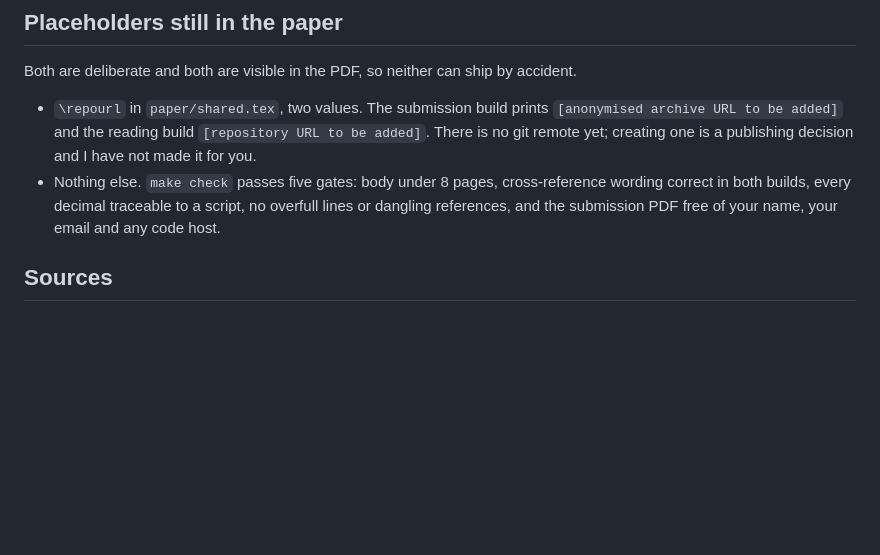
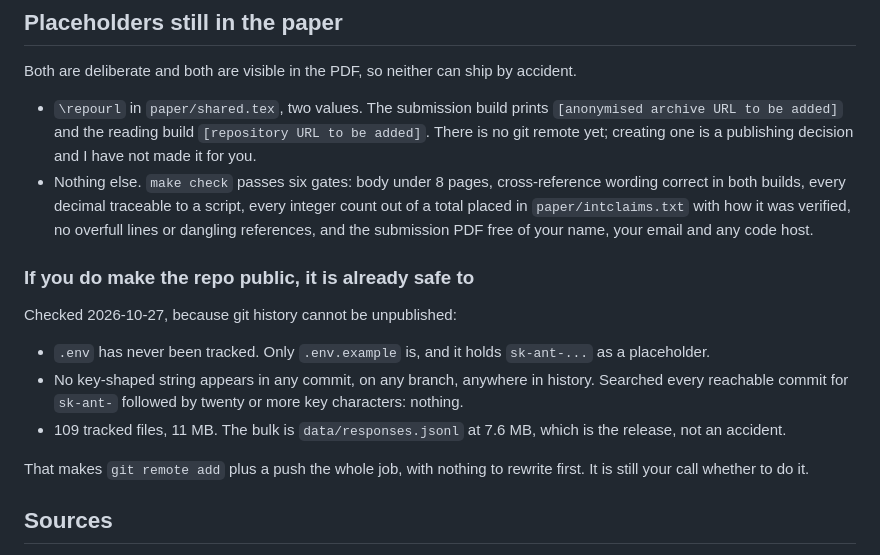
Before and after one commit to vinay-batra/advisor-bias-study, a Markdown page: SUBMISSION.md, the part around the change. Rendered like a GitHub page; blank space fills up the shorter version.

Commit message:
SUBMISSION: record the pre-publication secrets scan and the sixth gate
git history cannot be unpublished, so the check that matters before a
remote exists is whether anything secret was ever committed. Nothing was:
.env has never been tracked, .env.example holds a placeholder, and no
key-shaped string appears in any reachable commit. Making the repo public
would therefore need no history rewrite, which is worth knowing before the
decision rather than after.

Co-Authored-By: Claude Opus 5 <noreply@anthropic.com>

```diff
--- a/SUBMISSION.md
+++ b/SUBMISSION.md
@@ -95,10 +95,27 @@ accident.
   `[anonymised archive URL to be added]` and the reading build `[repository
   URL to be added]`. There is no git remote yet; creating one is a publishing
   decision and I have not made it for you.
-- Nothing else. `make check` passes five gates: body under 8 pages,
+- Nothing else. `make check` passes six gates: body under 8 pages,
   cross-reference wording correct in both builds, every decimal traceable to
-  a script, no overfull lines or dangling references, and the submission PDF
-  free of your name, your email and any code host.
+  a script, every integer count out of a total placed in
+  `paper/intclaims.txt` with how it was verified, no overfull lines or
+  dangling references, and the submission PDF free of your name, your email
+  and any code host.
+
+### If you do make the repo public, it is already safe to
+
+Checked 2026-10-27, because git history cannot be unpublished:
+
+- `.env` has never been tracked. Only `.env.example` is, and it holds
+  `sk-ant-...` as a placeholder.
+- No key-shaped string appears in any commit, on any branch, anywhere in
+  history. Searched every reachable commit for `sk-ant-` followed by twenty
+  or more key characters: nothing.
+- 109 tracked files, 11 MB. The bulk is `data/responses.jsonl` at 7.6 MB,
+  which is the release, not an accident.
+
+That makes `git remote add` plus a push the whole job, with nothing to
+rewrite first. It is still your call whether to do it.
 
 ## Sources
 
```
